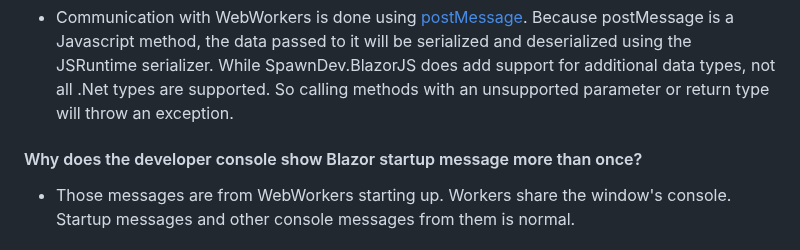
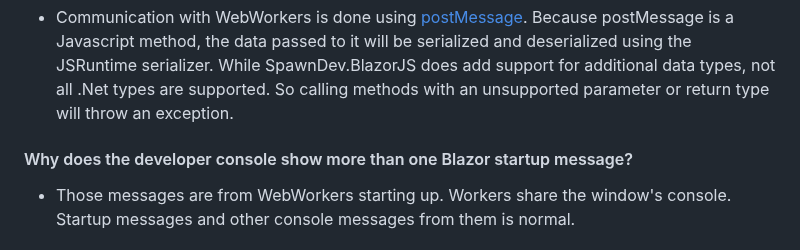
Before and after one commit to LostBeard/SpawnDev.BlazorJS.WebWorkers, a Markdown page: README.md, the part around the change. GitHub-like rendering.

```diff
--- a/README.md
+++ b/README.md
@@ -48,7 +48,7 @@ The WebWorkerService singleton contains many methods for working with multiple i
 #### Serialization and WebWorkers
 - Communication with WebWorkers is done using [postMessage](https://developer.mozilla.org/en-US/docs/Web/API/Worker/postMessage). Because postMessage is a Javascript method, the data passed to it will be serialized and deserialized using the JSRuntime serializer. While SpawnDev.BlazorJS does add support for additional data types, not all .Net types are supported. So calling methods with an unsupported parameter or return type will throw an exception.
 
-#### Why does the developer console show Blazor startup message more than once?
+#### Why does the developer console show more than one Blazor startup message?
 - Those messages are from WebWorkers starting up. Workers share the window's console. Startup messages and other console messages from them is normal.
 
 #### When I change a static variable in a Window it does it not change in a worker. Why is that?
```
